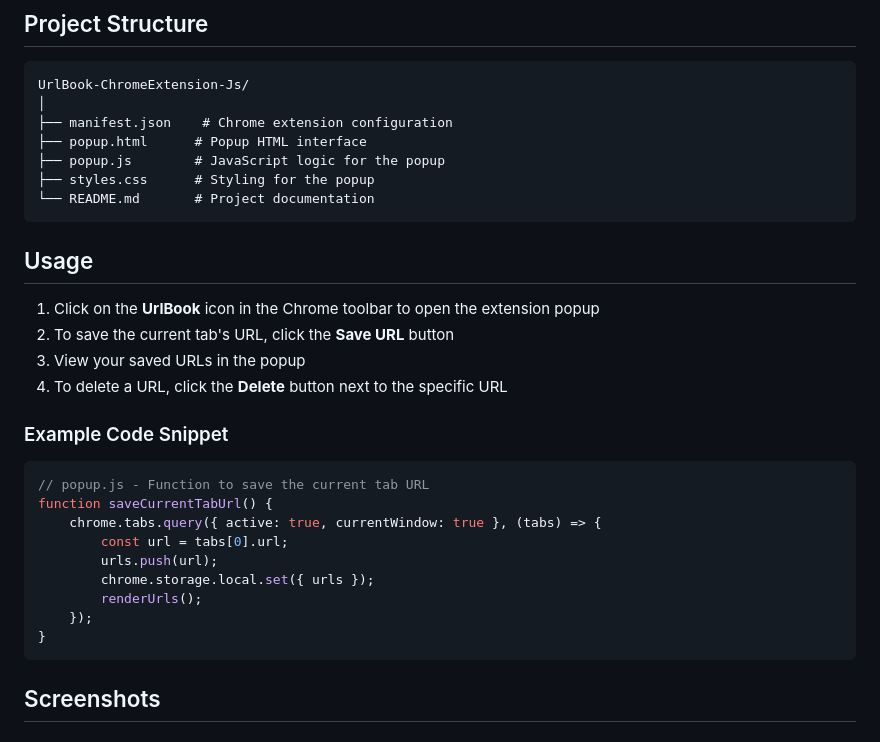
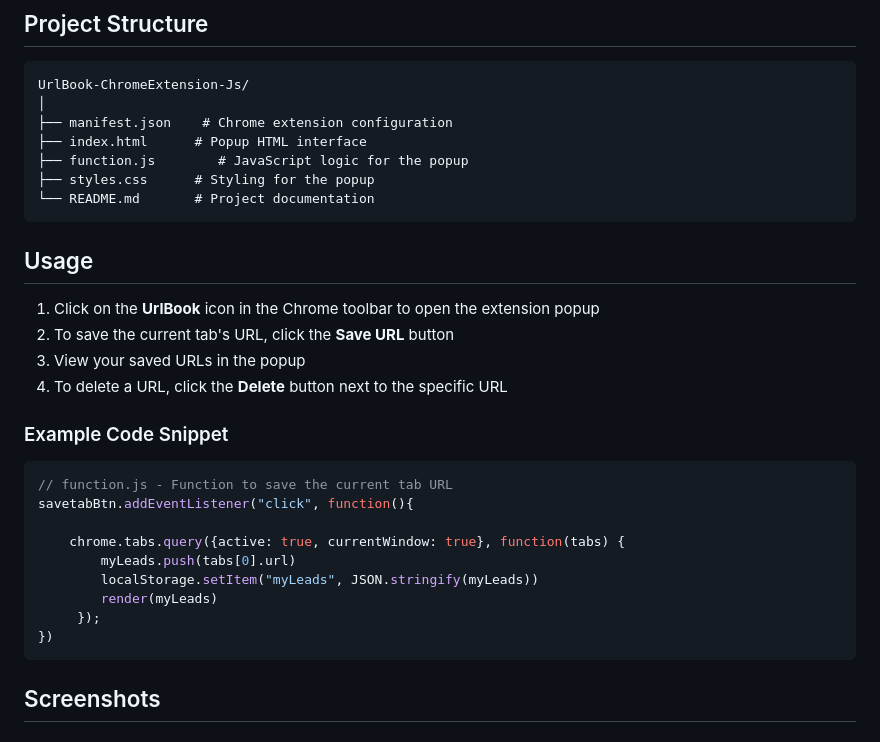
Before and after one commit to itsumarsoomro/UrlBook-ChromeExtension-Js, a Markdown page: README.md, the part around the change. Drawn GitHub-style.

````diff
--- a/README.md
+++ b/README.md
@@ -50,8 +50,8 @@ UrlBook is a simple and efficient Chrome Extension that helps users save and man
 UrlBook-ChromeExtension-Js/
 │
 ├── manifest.json    # Chrome extension configuration
-├── popup.html      # Popup HTML interface
-├── popup.js        # JavaScript logic for the popup
+├── index.html      # Popup HTML interface
+├── function.js        # JavaScript logic for the popup
 ├── styles.css      # Styling for the popup
 └── README.md       # Project documentation
 ```
@@ -66,15 +66,15 @@ UrlBook-ChromeExtension-Js/
 ### Example Code Snippet
 
 ```javascript
-// popup.js - Function to save the current tab URL
-function saveCurrentTabUrl() {
-    chrome.tabs.query({ active: true, currentWindow: true }, (tabs) => {
-        const url = tabs[0].url;
-        urls.push(url);
-        chrome.storage.local.set({ urls });
-        renderUrls();
-    });
-}
+// function.js - Function to save the current tab URL
+savetabBtn.addEventListener("click", function(){
+
+    chrome.tabs.query({active: true, currentWindow: true}, function(tabs) {
+        myLeads.push(tabs[0].url)
+        localStorage.setItem("myLeads", JSON.stringify(myLeads))
+        render(myLeads)
+     });
+})
 ```
 
 ## Screenshots
````
